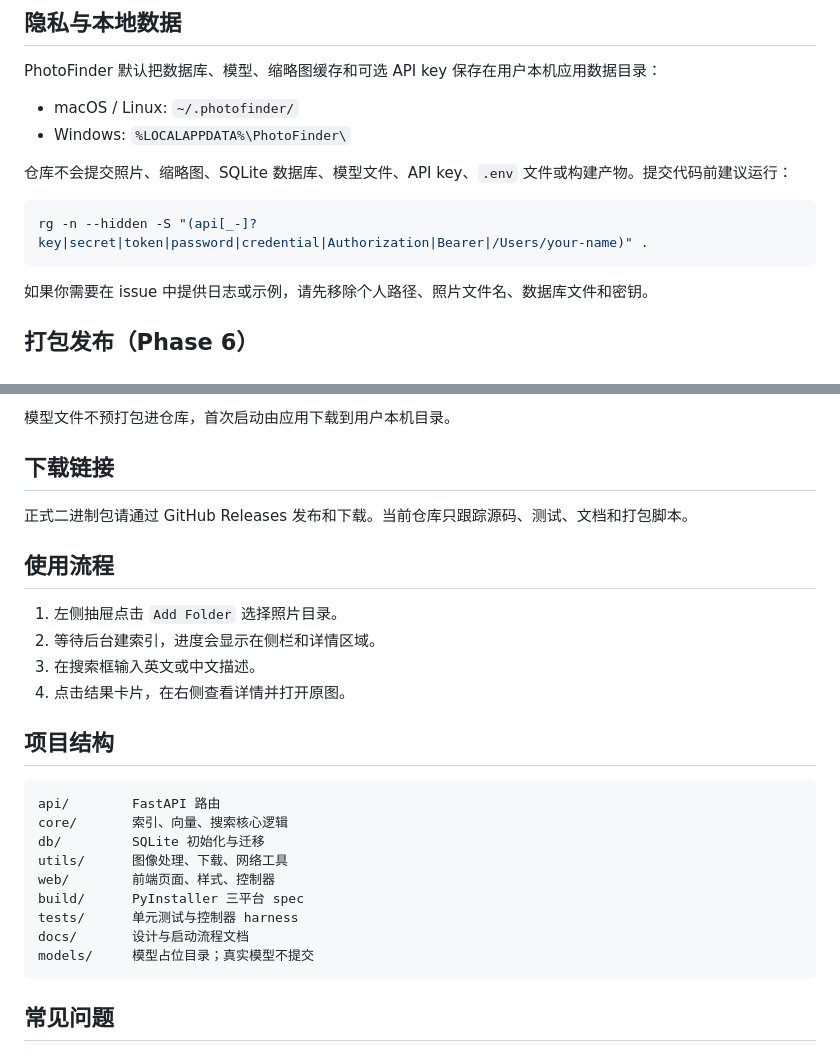
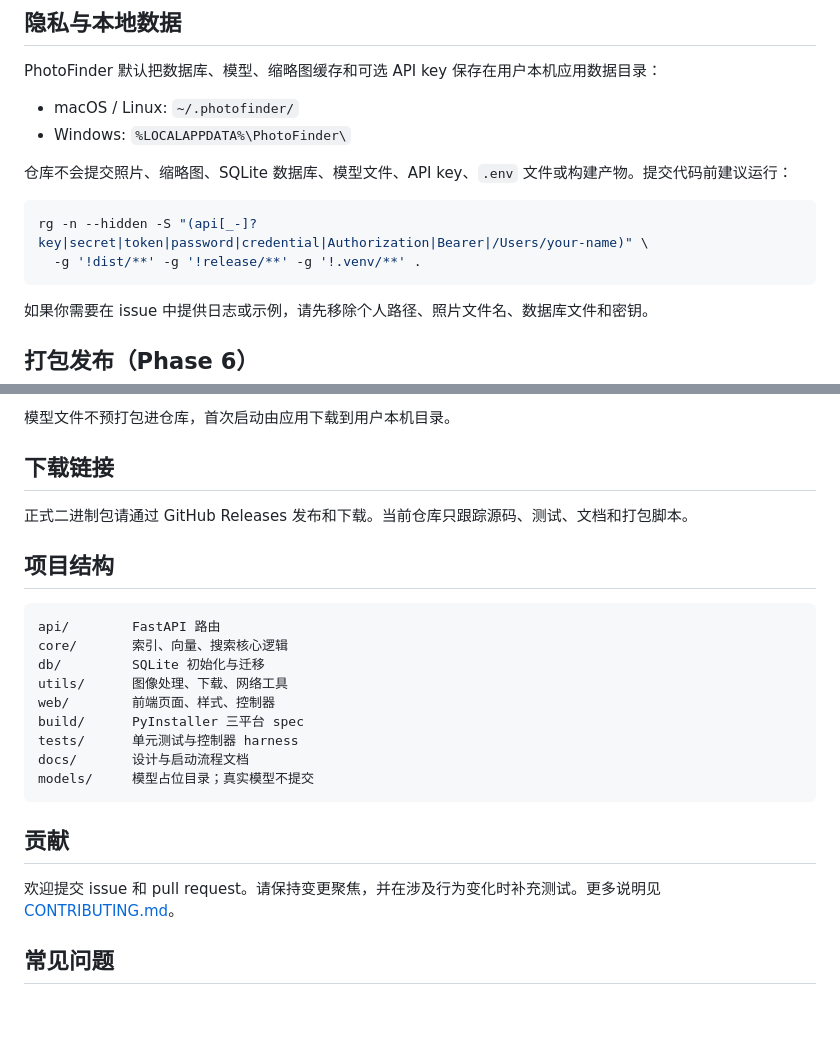
Before and after one commit to shengqiangtai/PhotoFinder, a Markdown page: README.md, 2 parts joined by grey strips. Rendered like a GitHub page; blank space fills up the shorter version.

````diff
--- a/README.md
+++ b/README.md
@@ -45,7 +72,8 @@ PhotoFinder 默认把数据库、模型、缩略图缓存和可选 API key 保
 仓库不会提交照片、缩略图、SQLite 数据库、模型文件、API key、`.env` 文件或构建产物。提交代码前建议运行：
 
 ```bash
-rg -n --hidden -S "(api[_-]?key|secret|token|password|credential|Authorization|Bearer|/Users/your-name)" .
+rg -n --hidden -S "(api[_-]?key|secret|token|password|credential|Authorization|Bearer|/Users/your-name)" \
+  -g '!dist/**' -g '!release/**' -g '!.venv/**' .
 ```
 
 如果你需要在 issue 中提供日志或示例，请先移除个人路径、照片文件名、数据库文件和密钥。
@@ -68,13 +96,6 @@ rg -n --hidden -S "(api[_-]?key|secret|token|password|credential|Authorization|B
 
 正式二进制包请通过 GitHub Releases 发布和下载。当前仓库只跟踪源码、测试、文档和打包脚本。
 
-## 使用流程
-
-1. 左侧抽屉点击 `Add Folder` 选择照片目录。
-2. 等待后台建索引，进度会显示在侧栏和详情区域。
-3. 在搜索框输入英文或中文描述。
-4. 点击结果卡片，在右侧查看详情并打开原图。
-
 ## 项目结构
 
 ```text
@@ -88,6 +109,10 @@ tests/      单元测试与控制器 harness
 docs/       设计与启动流程文档
 models/     模型占位目录；真实模型不提交
 ```
+
+## 贡献
+
+欢迎提交 issue 和 pull request。请保持变更聚焦，并在涉及行为变化时补充测试。更多说明见 [CONTRIBUTING.md](CONTRIBUTING.md)。
 
 ## 常见问题
 
````
Also changed, not shown: other parts of README.md (+35 -8 lines).
